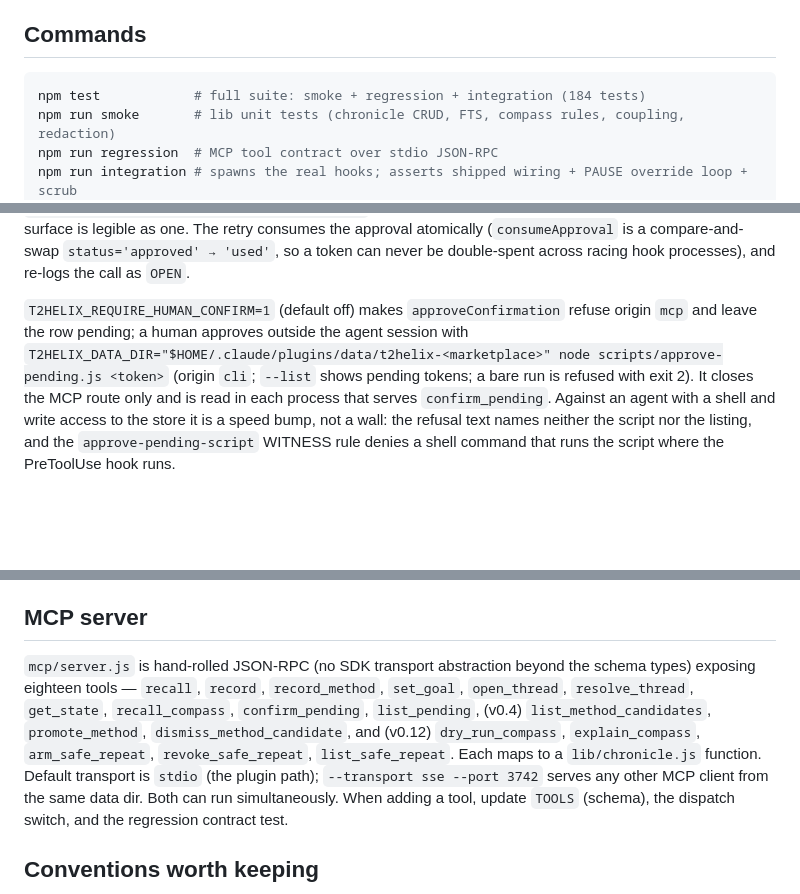
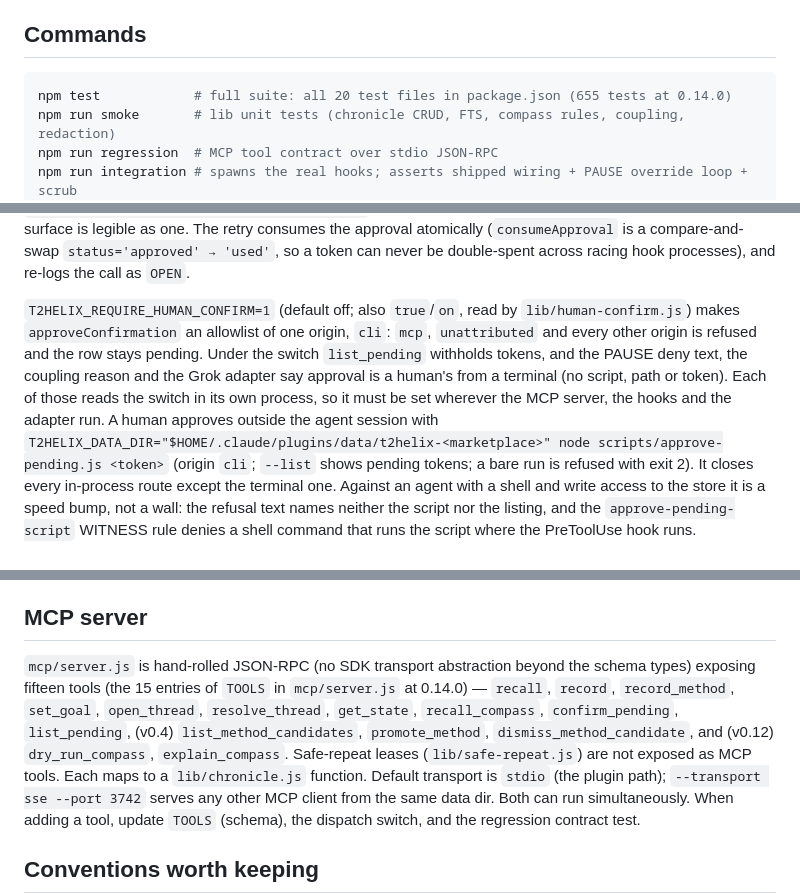
Before and after one commit to templetwo/t2helix, a Markdown page: CLAUDE.md, 3 parts joined by grey strips. GitHub-like rendering; blank space fills up the shorter version.

````diff
--- a/CLAUDE.md
+++ b/CLAUDE.md
@@ -15,7 +15,7 @@ no build step and no transpile; the runtime is plain CommonJS on Node 20–26.
 ## Commands
 
 ```bash
-npm test            # full suite: smoke + regression + integration (184 tests)
+npm test            # full suite: all 20 test files in package.json (655 tests at 0.14.0)
 npm run smoke       # lib unit tests (chronicle CRUD, FTS, compass rules, coupling, redaction)
 npm run regression  # MCP tool contract over stdio JSON-RPC
 npm run integration # spawns the real hooks; asserts shipped wiring + PAUSE override loop + scrub
@@ -143,12 +143,17 @@ model-facing MCP surface is legible as one. The retry consumes the approval atom
 (`consumeApproval` is a compare-and-swap `status='approved' → 'used'`, so a token can
 never be double-spent across racing hook processes), and re-logs the call as `OPEN`.
 
-`T2HELIX_REQUIRE_HUMAN_CONFIRM=1` (default off) makes `approveConfirmation` refuse origin
-`mcp` and leave the row pending; a human approves outside the agent session with
+`T2HELIX_REQUIRE_HUMAN_CONFIRM=1` (default off; also `true`/`on`, read by
+`lib/human-confirm.js`) makes `approveConfirmation` an allowlist of one origin, `cli`:
+`mcp`, `unattributed` and every other origin is refused and the row stays pending. Under
+the switch `list_pending` withholds tokens, and the PAUSE deny text, the coupling reason
+and the Grok adapter say approval is a human's from a terminal (no script, path or token).
+Each of those reads the switch in its own process, so it must be set wherever the MCP
+server, the hooks and the adapter run. A human approves outside the agent session with
 `T2HELIX_DATA_DIR="$HOME/.claude/plugins/data/t2helix-<marketplace>" node
 scripts/approve-pending.js <token>` (origin `cli`; `--list` shows pending tokens; a bare
-run is refused with exit 2). It closes the MCP route only and is read in each process
-that serves `confirm_pending`. Against an agent with a shell and write access to the
+run is refused with exit 2). It closes every in-process route except the terminal one.
+Against an agent with a shell and write access to the
 store it is a speed bump, not a wall: the refusal text names neither the script nor the
 listing, and the `approve-pending-script` WITNESS rule denies a shell command that runs
 the script where the PreToolUse hook runs.
@@ -288,11 +293,11 @@ fails-open inside the 5s hook budget instead of being killed mid-write) and
 ## MCP server
 
 `mcp/server.js` is hand-rolled JSON-RPC (no SDK transport abstraction beyond the schema
-types) exposing eighteen tools — `recall`, `record`, `record_method`, `set_goal`,
-`open_thread`, `resolve_thread`, `get_state`, `recall_compass`, `confirm_pending`,
-`list_pending`, (v0.4) `list_method_candidates`, `promote_method`,
-`dismiss_method_candidate`, and (v0.12) `dry_run_compass`, `explain_compass`,
-`arm_safe_repeat`, `revoke_safe_repeat`, `list_safe_repeat`. Each maps to a
+types) exposing fifteen tools (the 15 entries of `TOOLS` in `mcp/server.js` at 0.14.0) —
+`recall`, `record`, `record_method`, `set_goal`, `open_thread`, `resolve_thread`,
+`get_state`, `recall_compass`, `confirm_pending`, `list_pending`, (v0.4)
+`list_method_candidates`, `promote_method`, `dismiss_method_candidate`, and (v0.12)
+`dry_run_compass`, `explain_compass`. Safe-repeat leases (`lib/safe-repeat.js`) are not exposed as MCP tools. Each maps to a
 `lib/chronicle.js` function. Default transport is `stdio` (the plugin path);
 `--transport sse --port 3742` serves any other MCP client from the same data dir. Both can
 run simultaneously. When adding a tool, update `TOOLS` (schema), the dispatch switch, and
````
Also changed, not shown: CHANGELOG.md (+14 -0 lines), README.md (+10 -5 lines).
